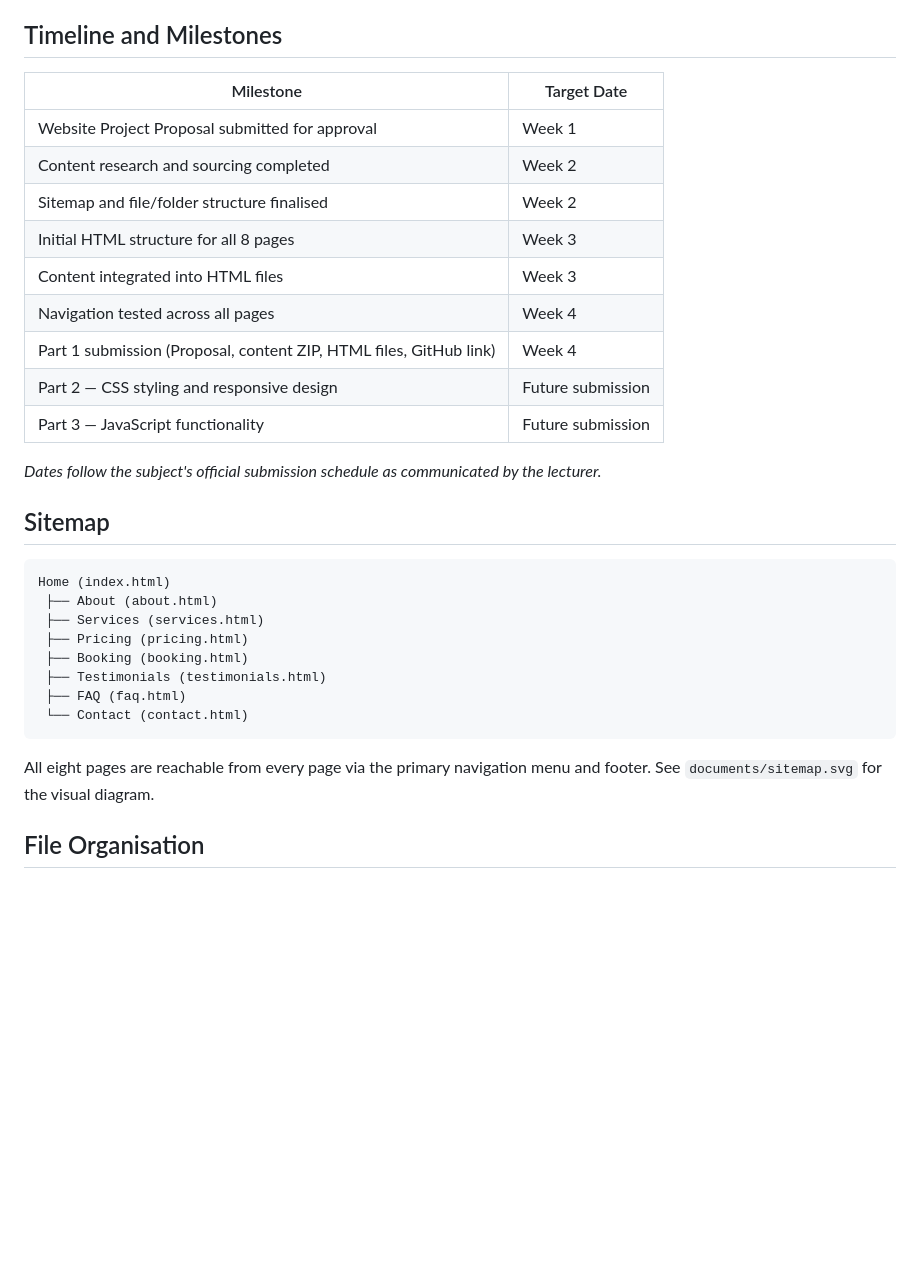
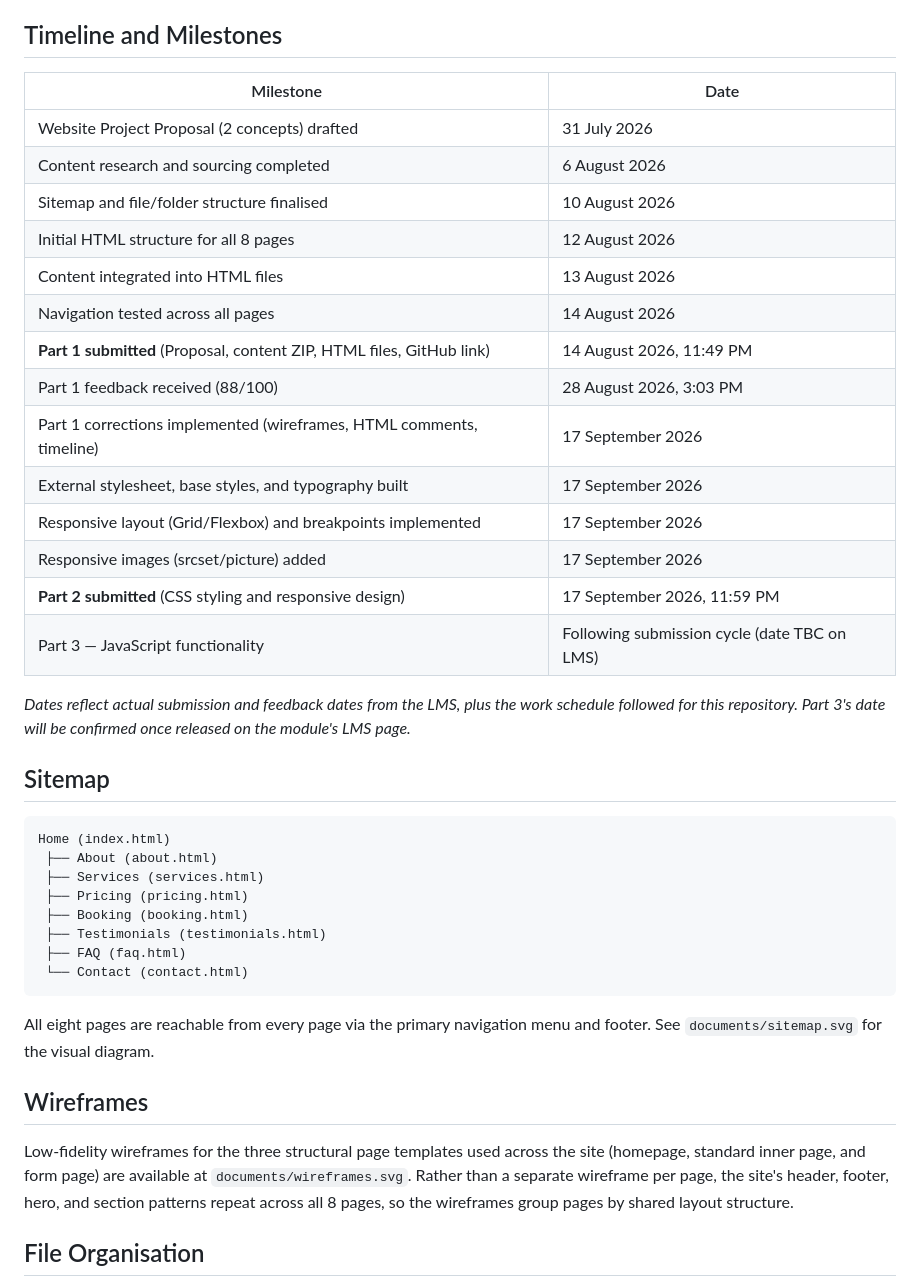
Before and after one commit to Thato-Mabasa/TechFix-IT-Solutions-Website, a Markdown page: README.md, the part around one of its changes. Rendered like a GitHub page; blank space fills up the shorter version.

Commit message:
Part 1 correction: replace vague week-based timeline with real calendar dates; document all corrections in changelog

````diff
--- a/README.md
+++ b/README.md
@@ -51,19 +51,24 @@ This submission builds on the Part 1 HTML foundation with a complete visual desi
 - **Testing:** verified in Chrome DevTools device toolbar at common device widths (375px, 768px, 1024px, 1440px).
 
 ## Timeline and Milestones
-| Milestone | Target Date |
+| Milestone | Date |
 |---|---|
-| Website Project Proposal submitted for approval | Week 1 |
-| Content research and sourcing completed | Week 2 |
-| Sitemap and file/folder structure finalised | Week 2 |
-| Initial HTML structure for all 8 pages | Week 3 |
-| Content integrated into HTML files | Week 3 |
-| Navigation tested across all pages | Week 4 |
-| Part 1 submission (Proposal, content ZIP, HTML files, GitHub link) | Week 4 |
-| Part 2 — CSS styling and responsive design | Future submission |
-| Part 3 — JavaScript functionality | Future submission |
+| Website Project Proposal (2 concepts) drafted | 31 July 2026 |
+| Content research and sourcing completed | 6 August 2026 |
+| Sitemap and file/folder structure finalised | 10 August 2026 |
+| Initial HTML structure for all 8 pages | 12 August 2026 |
+| Content integrated into HTML files | 13 August 2026 |
+| Navigation tested across all pages | 14 August 2026 |
+| **Part 1 submitted** (Proposal, content ZIP, HTML files, GitHub link) | 14 August 2026, 11:49 PM |
+| Part 1 feedback received (88/100) | 28 August 2026, 3:03 PM |
+| Part 1 corrections implemented (wireframes, HTML comments, timeline) | 17 September 2026 |
+| External stylesheet, base styles, and typography built | 17 September 2026 |
+| Responsive layout (Grid/Flexbox) and breakpoints implemented | 17 September 2026 |
+| Responsive images (srcset/picture) added | 17 September 2026 |
+| **Part 2 submitted** (CSS styling and responsive design) | 17 September 2026, 11:59 PM |
+| Part 3 — JavaScript functionality | Following submission cycle (date TBC on LMS) |
 
-*Dates follow the subject's official submission schedule as communicated by the lecturer.*
+*Dates reflect actual submission and feedback dates from the LMS, plus the work schedule followed for this repository. Part 3's date will be confirmed once released on the module's LMS page.*
 
 ## Sitemap
 ```
@@ -77,6 +82,9 @@ Home (index.html)
  └── Contact (contact.html)
 ```
 All eight pages are reachable from every page via the primary navigation menu and footer. See `documents/sitemap.svg` for the visual diagram.
+
+## Wireframes
+Low-fidelity wireframes for the three structural page templates used across the site (homepage, standard inner page, and form page) are available at `documents/wireframes.svg`. Rather than a separate wireframe per page, the site's header, footer, hero, and section patterns repeat across all 8 pages, so the wireframes group pages by shared layout structure.
 
 ## File Organisation
 A separate project folder named `TechFix_IT_Solutions_Website` was created to organise all website files. The project contains separate folders for CSS, JavaScript, images, and documents. HTML pages are stored in the main project folder. Clear and consistent lowercase naming conventions are used to make the files easy to identify, manage, and maintain.
````
Also changed, not shown: other parts of README.md (+7 -1 lines).
